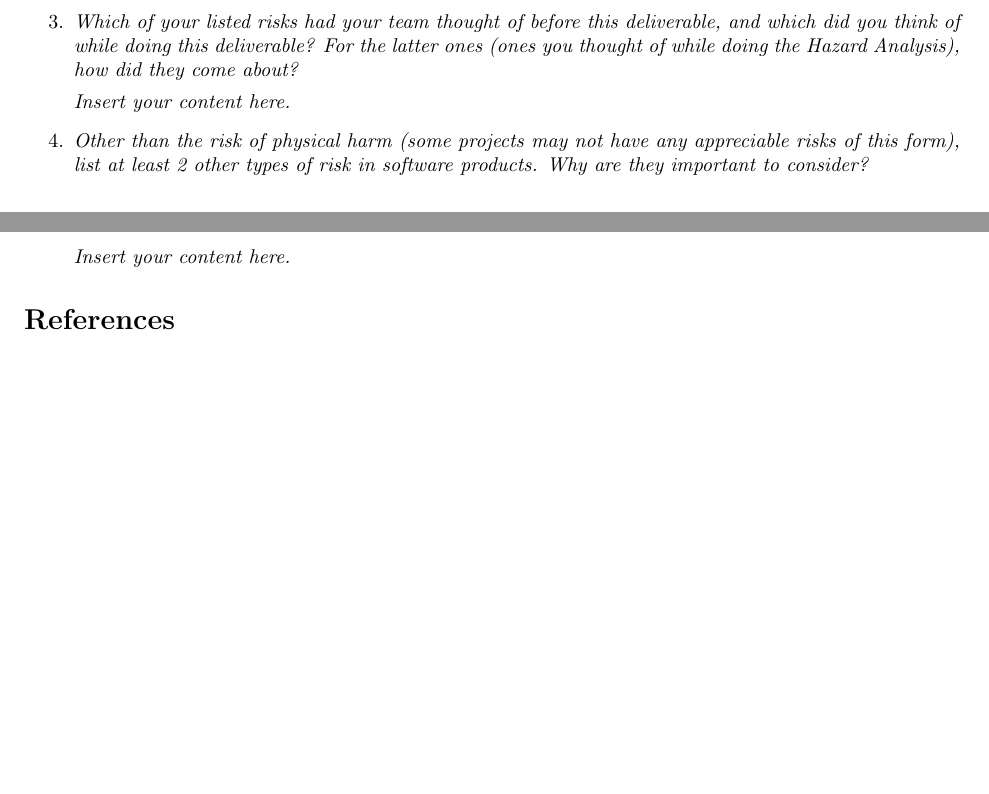
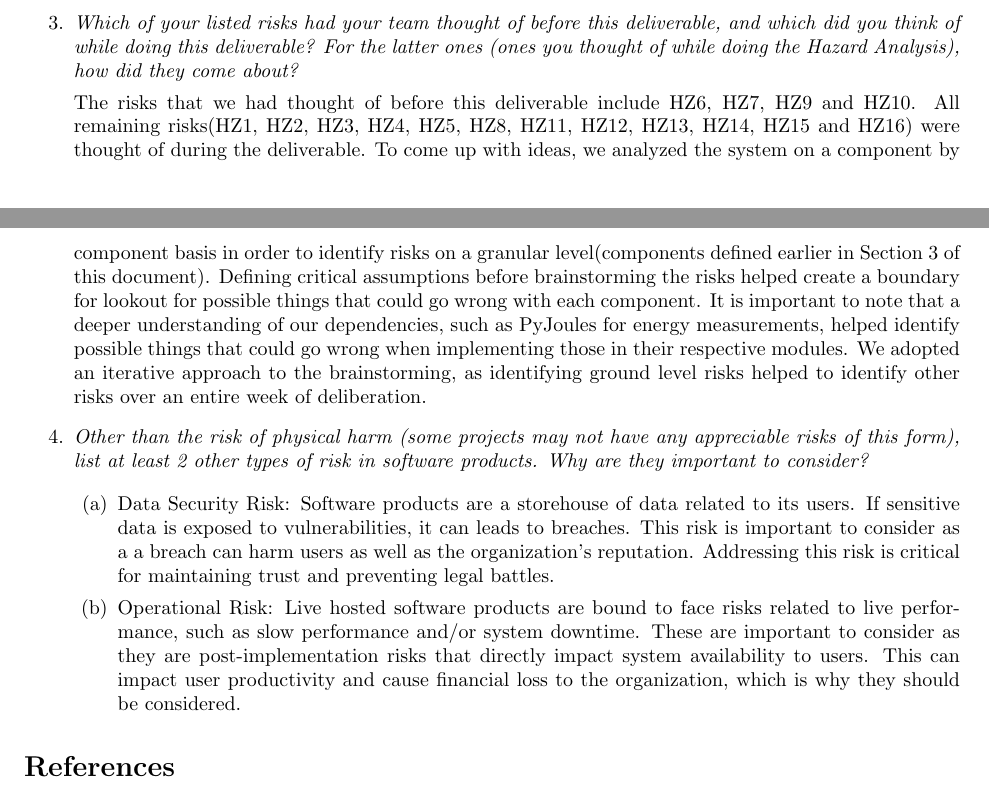
Before and after one commit to ssm-lab/capstone--source-code-optimizer, a LaTeX document (docs/HazardAnalysis/HazardAnalysis.tex): two parts of pages 10 and 11 of 11, joined at a grey line, cut so that both start at the same text, the shorter picture padded with empty space. Compiled offline with pdfLaTeX.

Commit message:
#149: Addedd group reflection

```diff
--- a/docs/HazardAnalysis/HazardAnalysis.tex
+++ b/docs/HazardAnalysis/HazardAnalysis.tex
@@ -372,12 +370,15 @@ documentation, and/or test cases.}
 \begin{enumerate}
     \item[3.] \textit{Which of your listed risks had your team thought of before this deliverable, and which did you think of while doing this deliverable? For the latter ones (ones you thought of while doing the Hazard Analysis), how did they come about?}
 
-    \lips
+    The risks that we had thought of before this deliverable include  HZ6, HZ7, HZ9 and HZ10. All remaining risks(HZ1, HZ2, HZ3, HZ4, HZ5, HZ8, HZ11, HZ12, HZ13, HZ14, HZ15 and HZ16) were thought of during the deliverable. To come up with ideas, we analyzed the system on a component by component basis in order to identify risks on a granular level(components defined earlier in Section 3 of this document).  Defining critical assumptions before brainstorming the risks helped create a boundary for lookout for possible things that could go wrong with each component. It is important to note that a deeper understanding of our dependencies, such as PyJoules for energy measurements, helped identify possible things that could go wrong when implementing those in their respective modules. We adopted an iterative approach to the brainstorming, as identifying ground level risks helped to identify other risks over an entire week of deliberation.
 
     \item[4.] \textit{Other than the risk of physical harm (some projects may not have any appreciable risks of this form),
     list at least 2 other types of risk in software products. Why are they important to consider?}
 
-    \lips
+    \begin{enumerate}
+        \item Data Security Risk: Software products are a storehouse of data related to its users. If sensitive data is exposed to vulnerabilities, it can leads to breaches. This risk is important to consider as a a breach can harm users as well as the organization’s reputation. Addressing this risk is critical for maintaining trust and preventing legal battles.
+        \item Operational Risk: Live hosted software products are bound to face risks related to live performance, such as slow performance and/or system downtime. These are important to consider as they are post-implementation risks that directly impact system availability to users. This can impact user productivity and cause financial loss to the organization, which is why they should be considered.
+    \end{enumerate}
 
 \end{enumerate}
 
```
Also changed, not shown: docs/HazardAnalysis/HazardAnalysis.tex (4 more changed lines).
